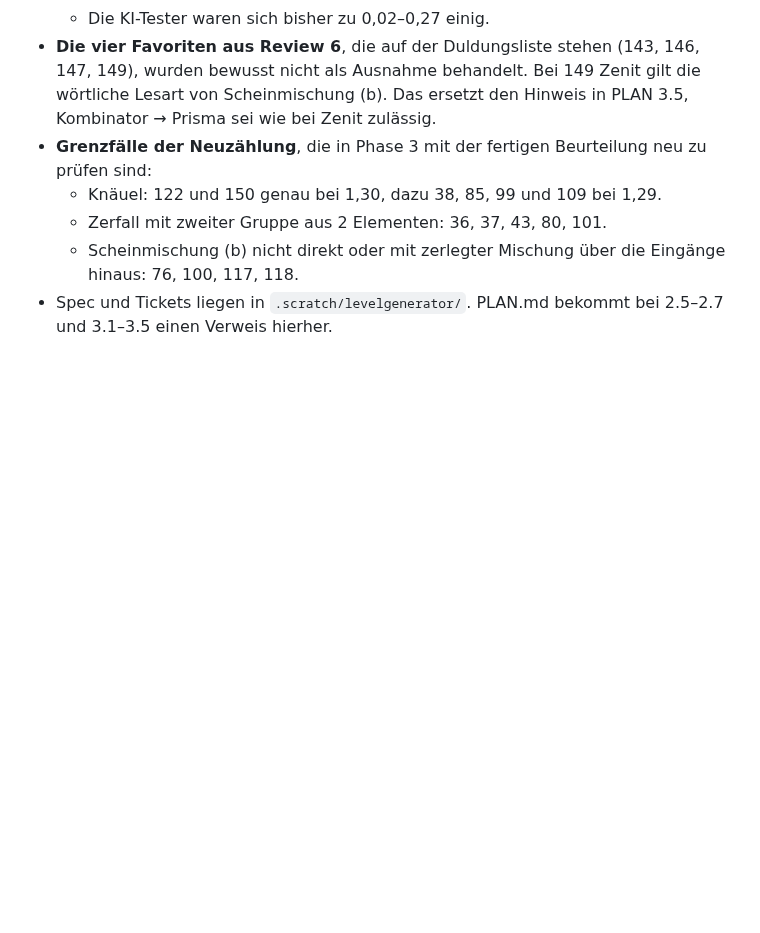
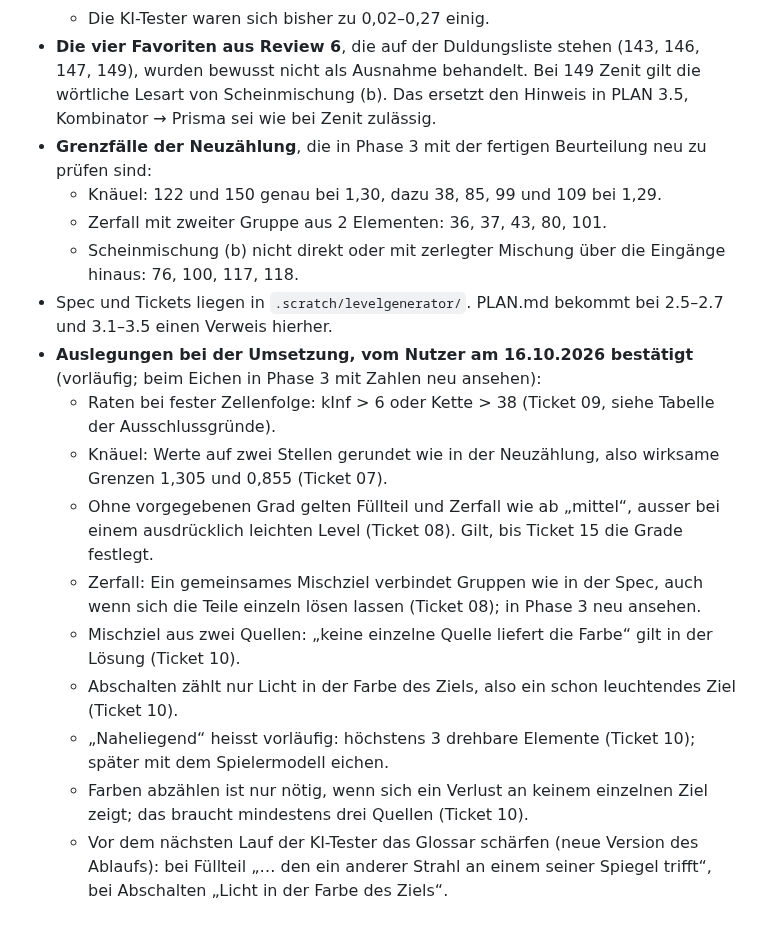
Before and after one commit to BonomoAlessandro/Prisma, a Markdown page: .scratch/levelgenerator/spec.md, the part around the change. Drawn GitHub-style; blank space fills up the shorter version.

Commit message:
docs(level): Auslegungen aus den Tickets 07–10 in der Spec festgehalten
Vom Nutzer am 16.10.2026 vorläufig bestätigt: Schwellen beim Raten, Rundung beim Knäuel,
Verhalten ohne Grad, Verbindung beim Zerfall, Auslegungen der drei Kernideen aus Ticket 10
und die Schärfungen des Glossars vor dem nächsten Lauf der KI-Tester.

```diff
--- a/.scratch/levelgenerator/spec.md
+++ b/.scratch/levelgenerator/spec.md
@@ -448,3 +448,18 @@ keine inneren Hilfsfunktionen, Gewichte oder Zwischenstände. Ein Umbau hinter d
   - Zerfall mit zweiter Gruppe aus 2 Elementen: 36, 37, 43, 80, 101.
   - Scheinmischung (b) nicht direkt oder mit zerlegter Mischung über die Eingänge hinaus: 76, 100, 117, 118.
 - Spec und Tickets liegen in `.scratch/levelgenerator/`. PLAN.md bekommt bei 2.5–2.7 und 3.1–3.5 einen Verweis hierher.
+- **Auslegungen bei der Umsetzung, vom Nutzer am 16.10.2026 bestätigt** (vorläufig; beim Eichen in Phase 3 mit Zahlen
+  neu ansehen):
+  - Raten bei fester Zellenfolge: kInf > 6 oder Kette > 38 (Ticket 09, siehe Tabelle der Ausschlussgründe).
+  - Knäuel: Werte auf zwei Stellen gerundet wie in der Neuzählung, also wirksame Grenzen 1,305 und 0,855 (Ticket 07).
+  - Ohne vorgegebenen Grad gelten Füllteil und Zerfall wie ab „mittel“, ausser bei einem ausdrücklich leichten Level
+    (Ticket 08). Gilt, bis Ticket 15 die Grade festlegt.
+  - Zerfall: Ein gemeinsames Mischziel verbindet Gruppen wie in der Spec, auch wenn sich die Teile einzeln lösen lassen
+    (Ticket 08); in Phase 3 neu ansehen.
+  - Mischziel aus zwei Quellen: „keine einzelne Quelle liefert die Farbe“ gilt in der Lösung (Ticket 10).
+  - Abschalten zählt nur Licht in der Farbe des Ziels, also ein schon leuchtendes Ziel (Ticket 10).
+  - „Naheliegend“ heisst vorläufig: höchstens 3 drehbare Elemente (Ticket 10); später mit dem Spielermodell eichen.
+  - Farben abzählen ist nur nötig, wenn sich ein Verlust an keinem einzelnen Ziel zeigt; das braucht mindestens drei
+    Quellen (Ticket 10).
+  - Vor dem nächsten Lauf der KI-Tester das Glossar schärfen (neue Version des Ablaufs): bei Füllteil „… den ein anderer
+    Strahl an einem seiner Spiegel trifft“, bei Abschalten „Licht in der Farbe des Ziels“.
```
